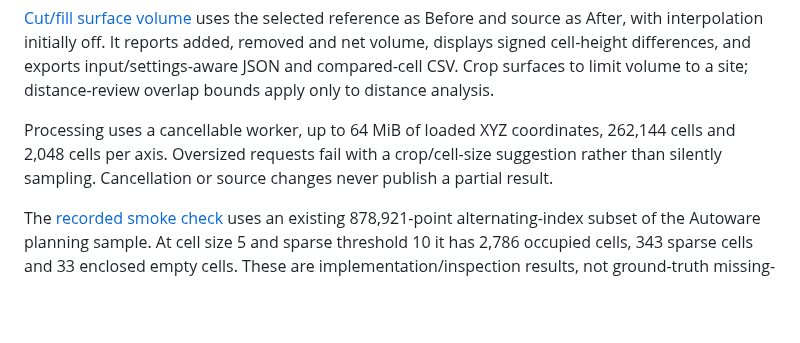
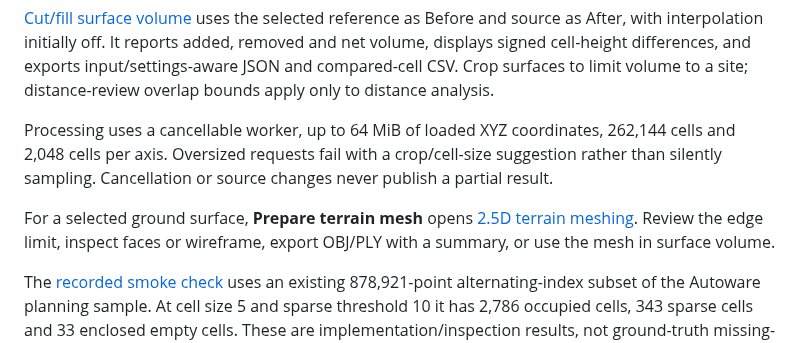
Before and after one commit to rsasaki0109/CloudAnalyzer, a Markdown page: docs/map-coverage.md, the part around the change. GitHub-like rendering; blank space fills up the shorter version.

```diff
--- a/docs/map-coverage.md
+++ b/docs/map-coverage.md
@@ -48,6 +48,10 @@ Processing uses a cancellable worker, up to 64 MiB of loaded XYZ coordinates,
 suggestion rather than silently sampling. Cancellation or source changes never
 publish a partial result.
 
+For a selected ground surface, **Prepare terrain mesh** opens
+[2.5D terrain meshing](terrain-mesh.md). Review the edge limit, inspect faces or
+wireframe, export OBJ/PLY with a summary, or use the mesh in surface volume.
+
 The [recorded smoke check](../benchmarks/map-coverage/smoke.json) uses an existing
 878,921-point alternating-index subset of the Autoware planning sample. At cell
 size 5 and sparse threshold 10 it has 2,786 occupied cells, 343 sparse cells and
```
Also changed, not shown: docs/surface-volume.md (+5 -0 lines), docs/terrain-mesh.md (added, +64 -0 lines), docs/images/web/terrain-mesh-wireframe.png (added), 11 other files.
